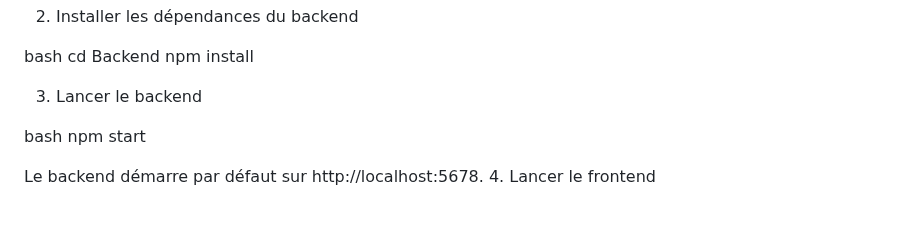
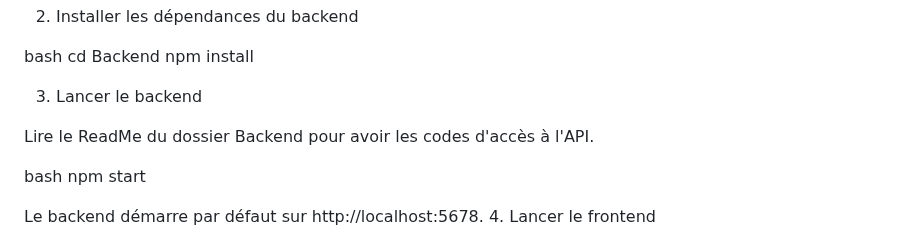
Before and after one commit to ABRSCS/P6, a Markdown page: README.md, the part around the change. Rendered like a GitHub page; blank space fills up the shorter version.

Commit message:
Update README.md backend

```diff
--- a/README.md
+++ b/README.md
@@ -51,6 +51,8 @@ cd Backend
 npm install
 
 3. Lancer le backend
+
+Lire le ReadMe du dossier Backend pour avoir les codes d'accès à l'API.
 
 bash
 npm start
```
